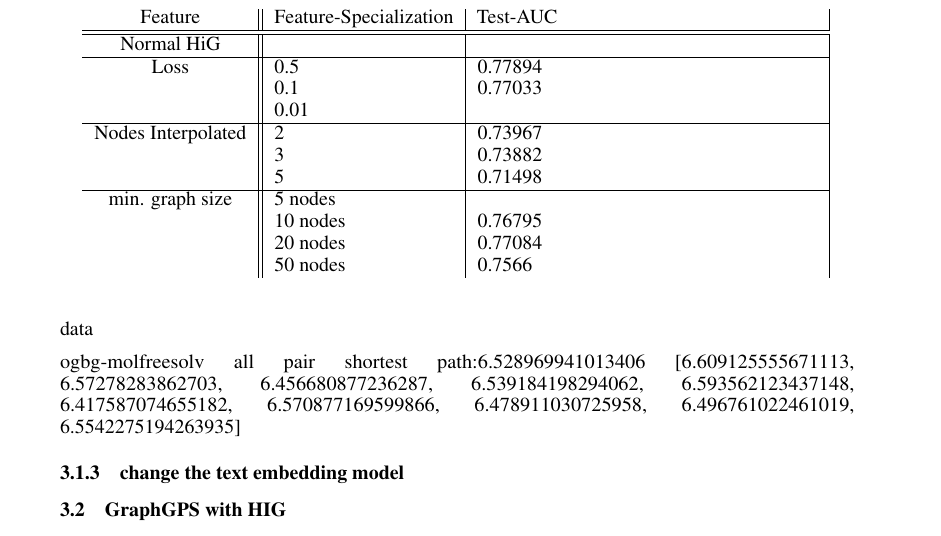
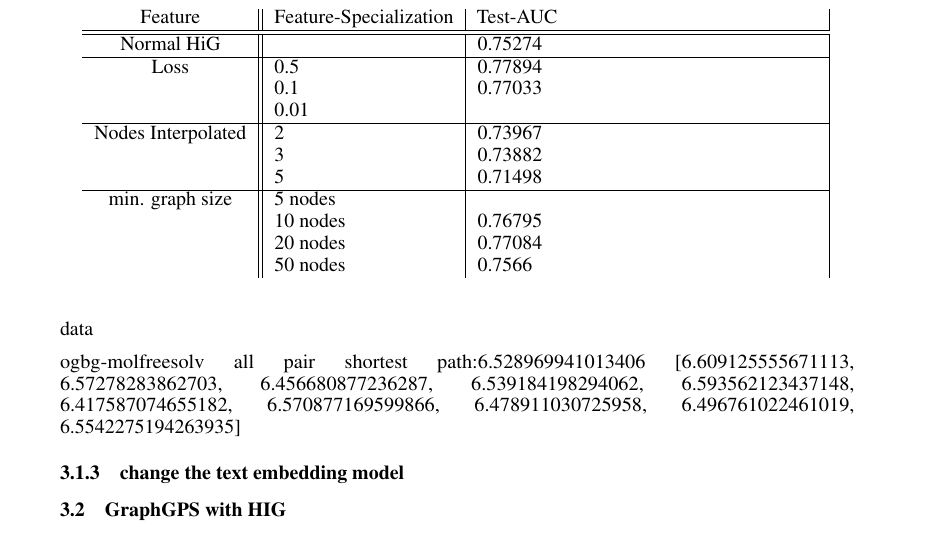
Before and after one commit to Jast38/ml-mol-sciences-report, a LaTeX paper (ml-mol-sciences-report.tex, which reads tex/GraphGPS_with_HiG.tex): part of page 8 of 9, cut so that both start at the same text. Compiled offline with pdfLaTeX.

Commit message:
More Results added

```diff
--- a/tex/GraphGPS_with_HiG.tex
+++ b/tex/GraphGPS_with_HiG.tex
@@ -38,7 +38,7 @@ GraphGPS is by design a highly malleable model, which allows for easy additions
         Feature & Feature-Specialization& Test-AUC                                                 \\
         \hline
         \hline
-        Normal HiG&   &        \\
+        Normal HiG&   & 0.75274       \\
 	\hline
         Loss & 0.5 & 0.77894 \\
              & 0.1 & 0.77033                                               \\
```
